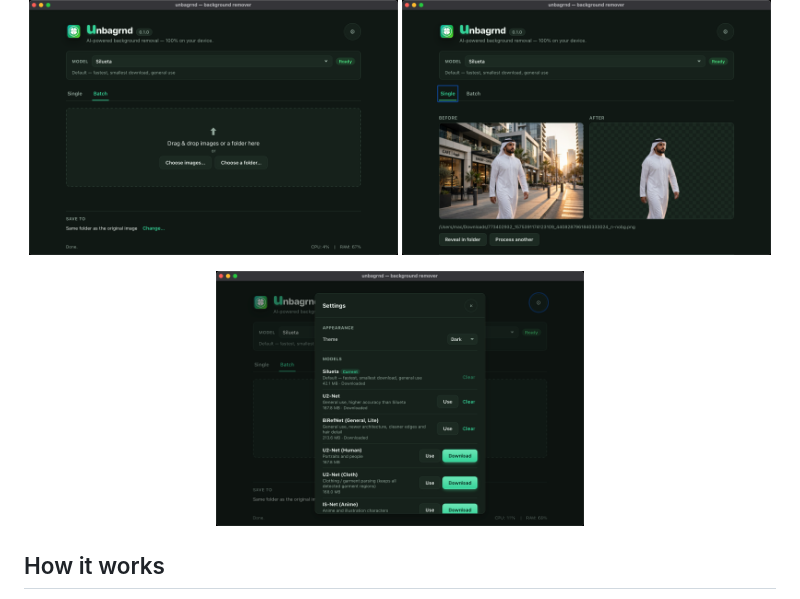
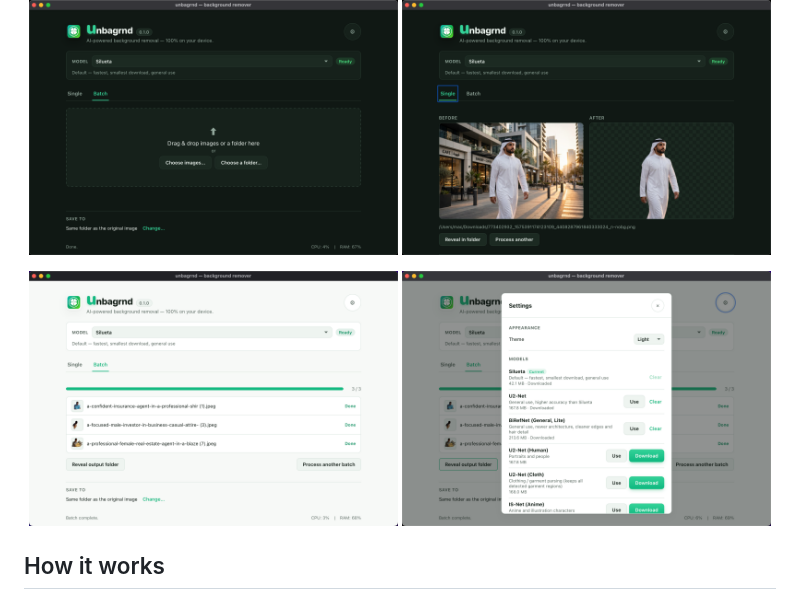
Before and after one commit to zidniryi/unbagrnd, a Markdown page: README.md, the part around the change. Rendered like a GitHub page; pictures changed too: docs/screenshot-batch.png (added), docs/screenshot-settings.png.

Commit message:
docs update readme.md

```diff
--- a/README.md
+++ b/README.md
@@ -29,6 +29,7 @@ required after a one-time setup step.
   <img src="docs/screenshot-single.png" alt="unbagrnd single-image result" width="49%" />
 </p>
 <p align="center">
+  <img src="docs/screenshot-batch.png" alt="unbagrnd batch results" width="49%" />
   <img src="docs/screenshot-settings.png" alt="unbagrnd settings" width="49%" />
 </p>
 
```
